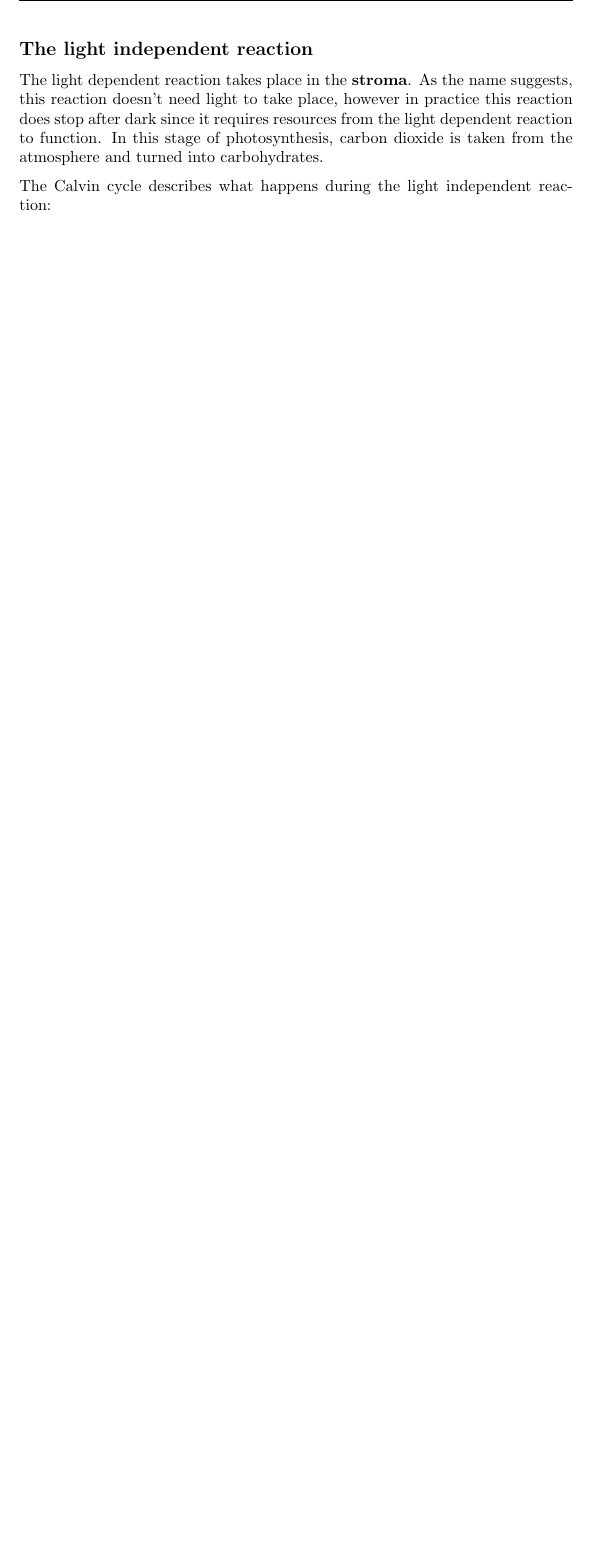
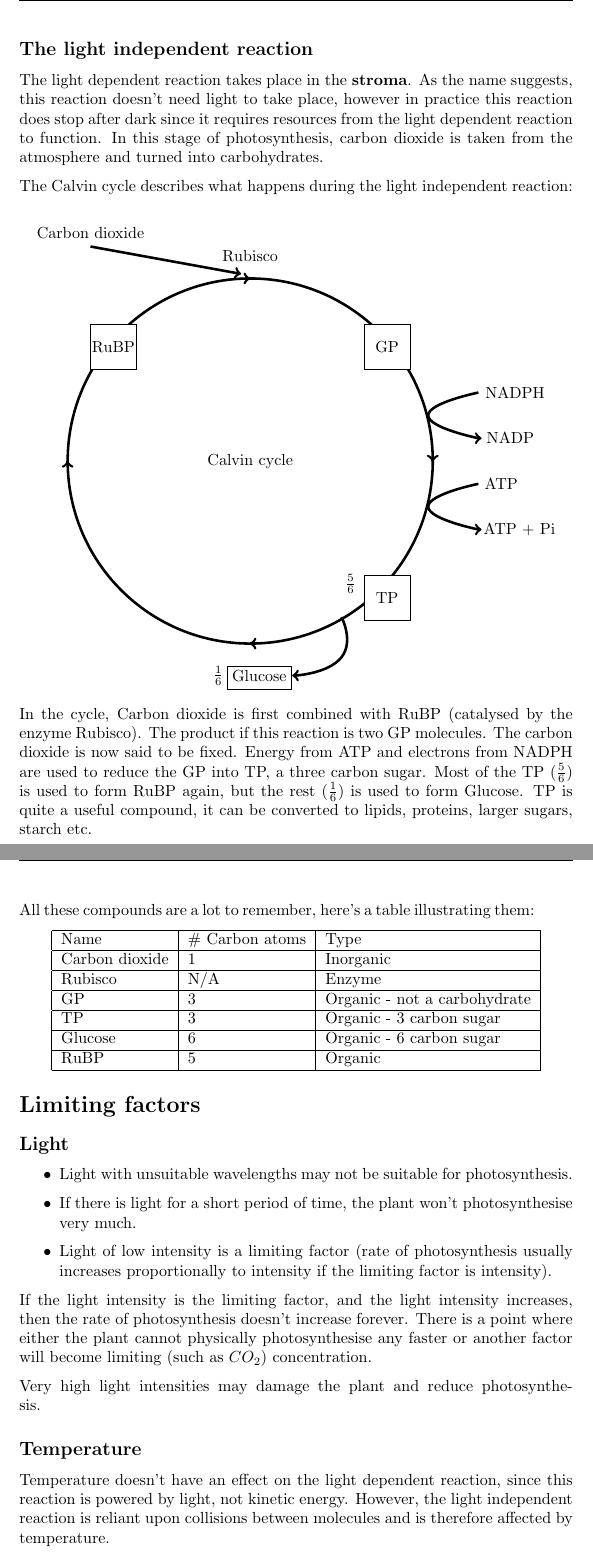
Before and after one commit to Todd-Davies/A-level_Biology_Notes, a LaTeX thesis (Unit_4_Populations_and_Environment/Photosynthesis/Photosynthesis.tex): part of page 4 of 4 before the commit and two parts of pages 4 and 5 of 6 after it, the two joined at a grey line, cut so that both start at the same text, the shorter picture padded with empty space. Compiled offline with pdfLaTeX.

Commit message:
added sections on Limiting Factors and Greenhouses

```diff
--- a/Unit_4_Populations_and_Environment/Photosynthesis/Photosynthesis.tex
+++ b/Unit_4_Populations_and_Environment/Photosynthesis/Photosynthesis.tex
@@ -138,4 +138,79 @@ Since electrons can't react with most molecules on their own, they require an el
 \subsection*{The light independent reaction}
 The light dependent reaction takes place in the \textbf{stroma}. As the name suggests, this reaction doesn't need light to take place, however in practice this reaction does stop after dark since it requires resources from the light dependent reaction to function. In this stage of photosynthesis, carbon dioxide is taken from the atmosphere and turned into carbohydrates.
 
-The Calvin cycle describes what happens during the light independent reaction:
+The Calvin cycle describes what happens during the light independent reaction:\\
+\begin{center}
+\begin{tikzpicture}
+  %\draw[style=help lines] (-4, -4) grid[step=1cm] (8, 8);
+	\draw [black, ultra thick] (2, 2) circle [radius=4];
+	\node at (2, 2) {Calvin cycle};
+	%Arrows around the circle
+	\draw [ultra thick, ->] (2, -2) -- (1.99, -2); %Bottom
+	\draw [ultra thick, ->] (1.99, 6) -- (2, 6);   %Top
+	\draw [ultra thick, ->] (6, 2) -- (6, 1.99);   %Right
+	\draw [ultra thick, ->] (-2, 1.99) -- (-2, 2); %Left
+	%Carbon dioxide
+	\node at (-1.5, 7) {Carbon dioxide};
+	\draw [ultra thick, ->] (-1.5, 6.7) -- (1.8, 6.1);
+	%Rubisco
+	\node at (2, 6.5) {Rubisco};
+	%GP
+	\draw [fill=white] (5.5, 5) rectangle (4.5, 4);
+	\node at (5, 4.5) {GP};
+	%NADPH -> NADP
+	\draw[ultra thick] plot [smooth,tension=1] coordinates{(7, 3.5) (5.9, 3) (7, 2.5)};
+	\draw [ultra thick, ->] (7, 2.5) -- (7.07, 2.5);   %Right
+	\node at (7.8, 3.5) {NADPH};
+	\node at (7.7, 2.5) {NADP};
+	%ATP -> ATP + Pi
+	\draw[ultra thick] plot [smooth,tension=1] coordinates{(7, 1.5) (5.9, 1) (7, 0.5)};
+	\draw [ultra thick, ->] (7, 0.5) -- (7.07, 0.5);   %Right
+	\node at (7.5, 1.5) {ATP};
+	\node at (7.9, 0.5) {ATP + Pi};
+	%TP
+	\draw [fill=white] (5.5, -0.5) rectangle (4.5, -1.5);
+	\node at (5, -1) {TP};
+	\node at (4.2, -0.7) {$\frac{5}{6}$};
+	%RuBP
+	\draw [fill=white] (-1.5, 5) rectangle (-0.5, 4);
+	\node at (-1, 4.5) {RuBP};
+	%TP -> Glucose
+	\draw[ultra thick] plot [smooth,tension=1] coordinates{(4, -1.42) (4, -2.3) (3, -2.7)};
+	\draw [ultra thick, ->] (3, -2.7)-- (2.92, -2.7);
+	%Glucose
+	\draw [fill=white] (1.5, -2.5) rectangle (2.9, -3);
+	\node at (2.2, -2.7) {Glucose};
+	\node at (1.3, -2.7) {$\frac{1}{6}$};
+\end{tikzpicture}
+\end{center}
+
+In the cycle, Carbon dioxide is first combined with RuBP (catalysed by the enzyme Rubisco). The product if this reaction is two GP molecules. The carbon dioxide is now said to be fixed. Energy from ATP and electrons from NADPH are used to reduce the GP into TP, a three carbon sugar. Most of the TP ($\frac{5}{6}$) is used to form RuBP again, but the rest ($\frac{1}{6}$) is used to form Glucose. TP is quite a useful compound, it can be converted to lipids, proteins, larger sugars, starch etc.
+\newpage
+All these compounds are a lot to remember, here's a table illustrating them:
+\begin{center}
+	\begin{tabular}{|l|l|l|}
+		\hline
+			Name & \# Carbon atoms & Type\\ \hline
+			Carbon dioxide & 1 & Inorganic\\ \hline
+			Rubisco & N/A & Enzyme\\ \hline
+			GP & 3 & Organic - not a carbohydrate\\ \hline
+			TP & 3 & Organic - 3 carbon sugar\\ \hline
+			Glucose & 6 & Organic - 6 carbon sugar\\ \hline
+			RuBP & 5 & Organic\\ \hline
+	\end{tabular}
+\end{center}
+
+
+\section*{Limiting factors}
+\subsection*{Light}
+\begin{itemize}
+	\item Light with unsuitable wavelengths may not be suitable for photosynthesis.
+	\item If there is light for a short period of time, the plant won't photosynthesise very much.
+	\item Light of low intensity is a limiting factor (rate of photosynthesis usually increases proportionally to intensity if the limiting factor is intensity).
+\end{itemize}
+If the light intensity is the limiting factor, and the light intensity increases, then the rate of photosynthesis doesn't increase forever. There is a point where either the plant cannot physically photosynthesise any faster or another factor will become limiting (such as $CO_2$) concentration.
+
+Very high light intensities may damage the plant and reduce photosynthesis.
+
+\subsection*{Temperature}
+Temperature doesn't have an effect on the light dependent reaction, since this reaction is powered by light, not kinetic energy. However, the light independent reaction is reliant upon collisions between molecules and is therefore affected by temperature.
```
Also changed, not shown: Unit_4_Populations_and_Environment/Photosynthesis/Photosynthesis.tex (21 more changed lines).
